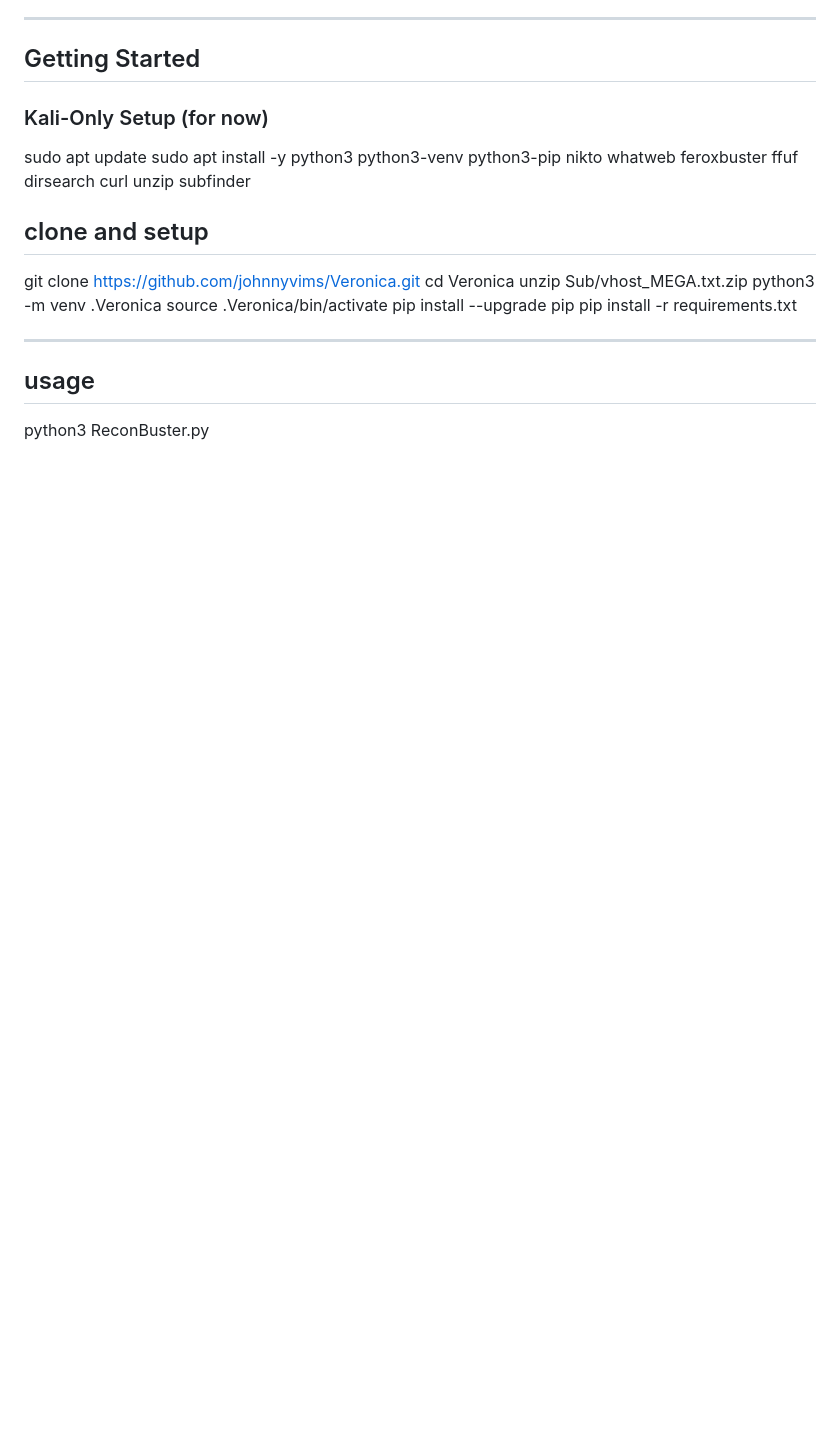
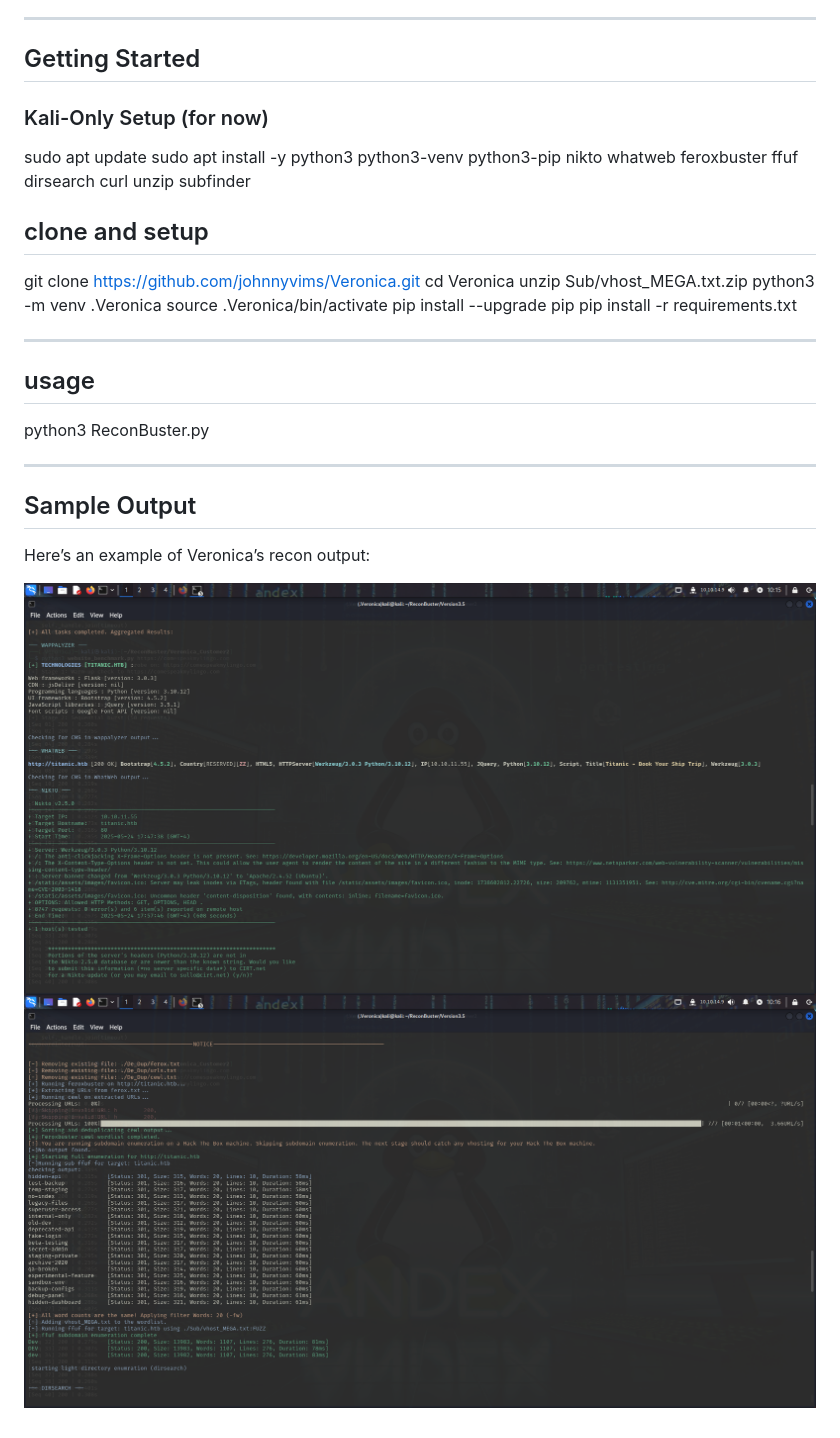
Before and after one commit to johnnyvims/Veronica, a Markdown page: README.md, the part around the change. Rendered like a GitHub page; pictures changed too: Screenshot1.png (added), Screenshot2.png (added); blank space fills up the shorter version.

Commit message:
Embed recon screenshots in README

```diff
--- a/README.md
+++ b/README.md
@@ -35,3 +35,12 @@ pip install -r requirements.txt
 
 ## usage
 python3 ReconBuster.py
+
+---
+
+## Sample Output
+
+Here’s an example of Veronica’s recon output:
+
+![Recon Screenshot](Screenshot1.png)
+![Recon Screenshot](Screenshot2.png)
```
